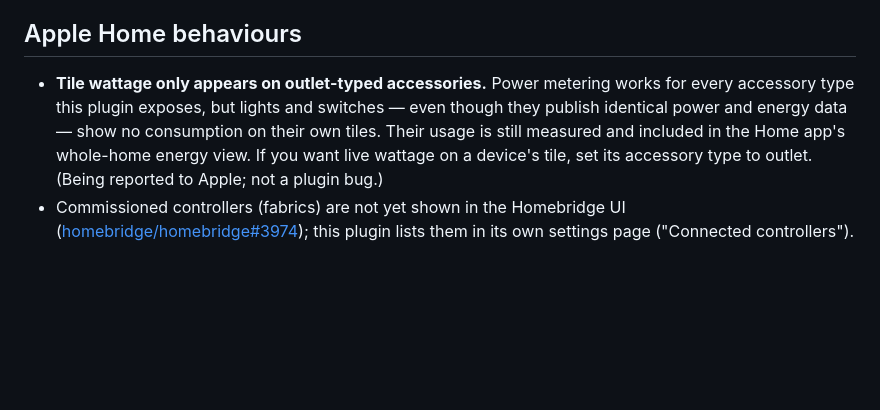
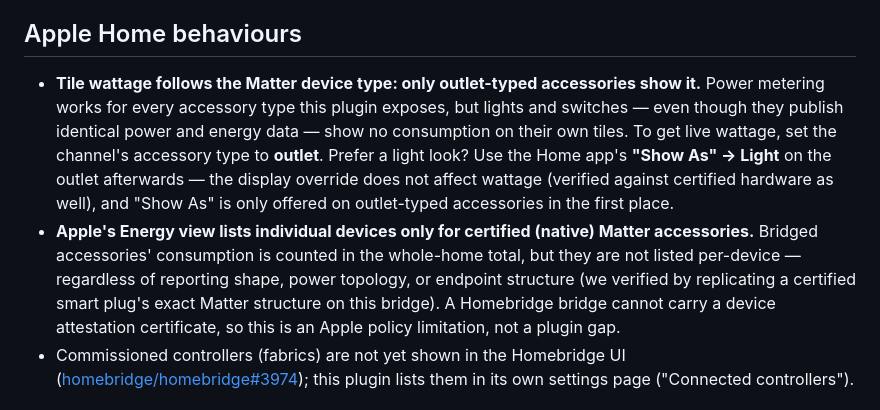
Before and after one commit to keremerkan/homebridge-shelly-matter, a Markdown page: README.md, the part around the change. GitHub-like rendering; blank space fills up the shorter version.

```diff
--- a/README.md
+++ b/README.md
@@ -24,13 +24,21 @@ HAP at all.
 
 ## Apple Home behaviours
 
-- **Tile wattage only appears on outlet-typed accessories.** Power metering
-  works for every accessory type this plugin exposes, but lights and switches —
-  even though they publish identical power and energy data — show no
-  consumption on their own tiles. Their usage is still measured and included in
-  the Home app's whole-home energy view. If you want live wattage on a device's
-  tile, set its accessory type to outlet. (Being reported to Apple; not a
-  plugin bug.)
+- **Tile wattage follows the Matter device type: only outlet-typed accessories
+  show it.** Power metering works for every accessory type this plugin exposes,
+  but lights and switches — even though they publish identical power and energy
+  data — show no consumption on their own tiles. To get live wattage, set the
+  channel's accessory type to **outlet**. Prefer a light look? Use the Home
+  app's **"Show As" → Light** on the outlet afterwards — the display override
+  does not affect wattage (verified against certified hardware as well), and
+  "Show As" is only offered on outlet-typed accessories in the first place.
+- **Apple's Energy view lists individual devices only for certified (native)
+  Matter accessories.** Bridged accessories' consumption is counted in the
+  whole-home total, but they are not listed per-device — regardless of
+  reporting shape, power topology, or endpoint structure (we verified by
+  replicating a certified smart plug's exact Matter structure on this bridge).
+  A Homebridge bridge cannot carry a device attestation certificate, so this
+  is an Apple policy limitation, not a plugin gap.
 - Commissioned controllers (fabrics) are not yet shown in the Homebridge UI
   ([homebridge/homebridge#3974](https://github.com/homebridge/homebridge/issues/3974));
   this plugin lists them in its own settings page ("Connected controllers").
```
Also changed, not shown: CLAUDE.md (+13 -3 lines).
